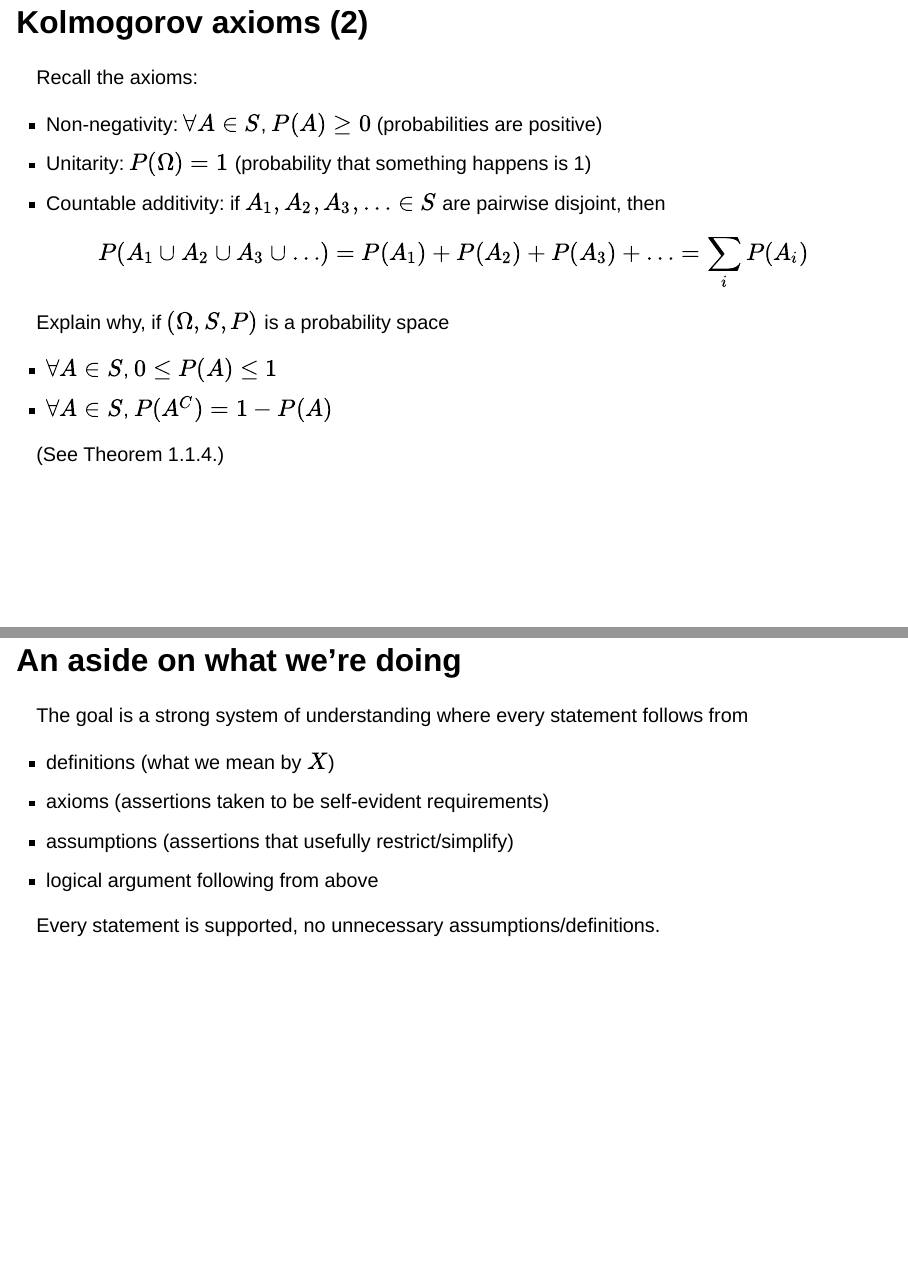
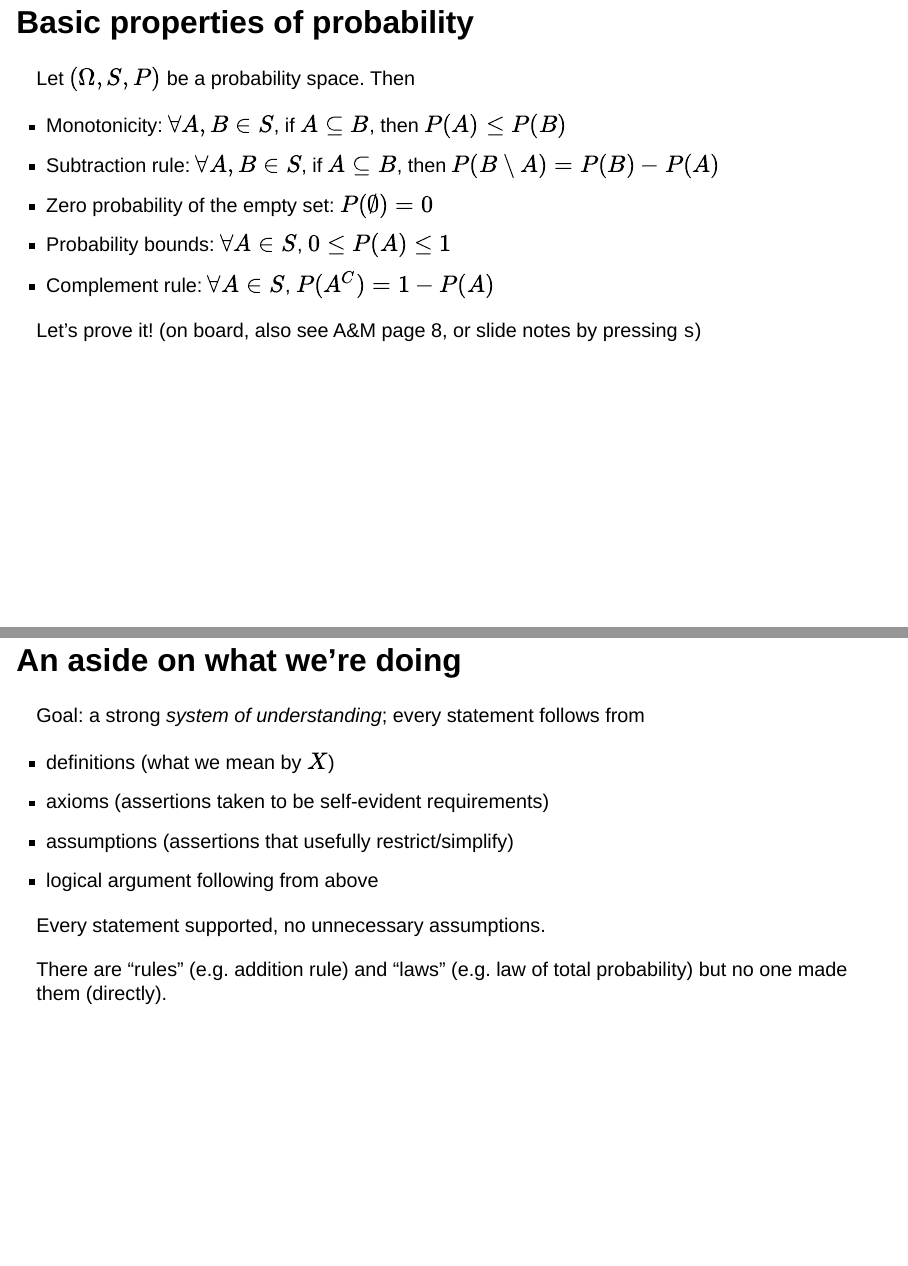
Before and after one commit to UChicago-pol-methods/IntroQSS-F23, a Quarto document (slides/1a_probability.qmd): pages 18 and 19 of 28, joined at a grey line. Rendered offline with R 4.5, knitr and Pandoc in place of Quarto, with nearby package versions; drawn as Slidy slides in place of the format the file asks for; some code elsewhere in the file could not run offline.

Commit message:
updates to 1a

```diff
--- a/slides/1a_probability.qmd
+++ b/slides/1a_probability.qmd
@@ -226,29 +226,41 @@ $$P(A_1 \cup A_2 \cup A_3 \cup \ldots ) = P(A_1) + P(A_2) + P(A_3) + \ldots = \s
 [(for events that cannot co-occur, the probability of one of the event occurring is the sum of the individual probs)]{.dark-gray}
 
 
-## Kolmogorov axioms (2) {.smaller}
+## Basic properties of probability
 
-Recall the axioms:
+Let $(\Omega, S, P)$ be a probability space. Then
 
-- Non-negativity: $\forall A \in S$, $P(A) \geq 0$  [(probabilities are positive)]{.dark-gray}
-- Unitarity: $P(\Omega) = 1$ [(probability that something happens is 1)]{.dark-gray}
-- Countable additivity: if $A_1, A_2, A_3, \ldots \in S$ are pairwise disjoint, then
-
-$$P(A_1 \cup A_2 \cup A_3 \cup \ldots ) = P(A_1) + P(A_2) + P(A_3) + \ldots = \sum_i P(A_i) $$
+- Monotonicity: $\forall A, B \in S$, if $A \subseteq B$, then $P(A) \leq P(B)$
+- Subtraction rule: $\forall A, B \in S$, if $A \subseteq B$, then $P(B \setminus A) = P(B) - P(A)$
+- Zero probability of the empty set: $P(\emptyset) = 0$
+- Probability bounds: $\forall A \in S$, $0 \leq P(A) \leq 1$
+- Complement rule: $\forall A \in S$, $P(A^C) = 1 - P(A)$
 
 . . .
 
-Explain why, if $(\Omega, S, P)$ is a probability space
+Let's prove it! (on board, also see A&M page 8, or slide notes by pressing `s`)
 
-- $\forall A \in S$, $0 \leq P(A) \leq 1$
-- $\forall A \in S$, $P(A^C) = 1 - P(A)$
+:::{.notes}
+If $A \subseteq B$, then $B = A \cup (B \setminus A)$.
 
-(See Theorem 1.1.4.)
+Countable additivity implies $P(B) = P(A) + P(B \setminus A)$
+
+So $P(A) \leq P(B)$ (**monotonicity**).
+
+$P(B \setminus A) = P(B) - P(A)$ (**subtraction rule**).
+
+$P(\emptyset) = P(A \setminus A) = P(A) - P(A)$ (by subtraction rule) $ = 0$ (**zero prob of empty set**)
+
+$A \subseteq \Omega$ (by definition). $P(A) \geq 0$ (by non-negativity, one of the axioms), and $P(\Omega = 1)$ (by unitarity, one of the axioms) (**probability bounds**)
+
+$\Omega = A \cup (\Omega \setminus A) = A \cup A^C$ (by definition of $A^C$). $P(\Omega) = P(A) + P(A^C)$ (by countable additivity). $P(\Omega) = 1$ (by unitarity, one of the axioms), so $P(A^C) = 1 -  P(A)$.
+
+:::
 
 
 ## An aside on what we're doing
 
-The goal is a strong system of understanding where every statement follows from
+Goal: a strong *system of understanding*; every statement follows from
 
 - definitions [(what we mean by $X$)]{.gray}
 - axioms [(assertions taken to be self-evident requirements)]{.gray}
@@ -257,6 +269,8 @@ The goal is a strong system of understanding where every statement follows from
 
 . . .
 
-Every statement is supported, no unnecessary assumptions/definitions.
+Every statement supported, no unnecessary assumptions.
+
+There are "rules" (e.g. addition rule) and "laws" (e.g. law of total probability) but no one made them (directly).
 
 
```
Also changed, not shown: slides/1a_probability.qmd (55 more changed lines).
